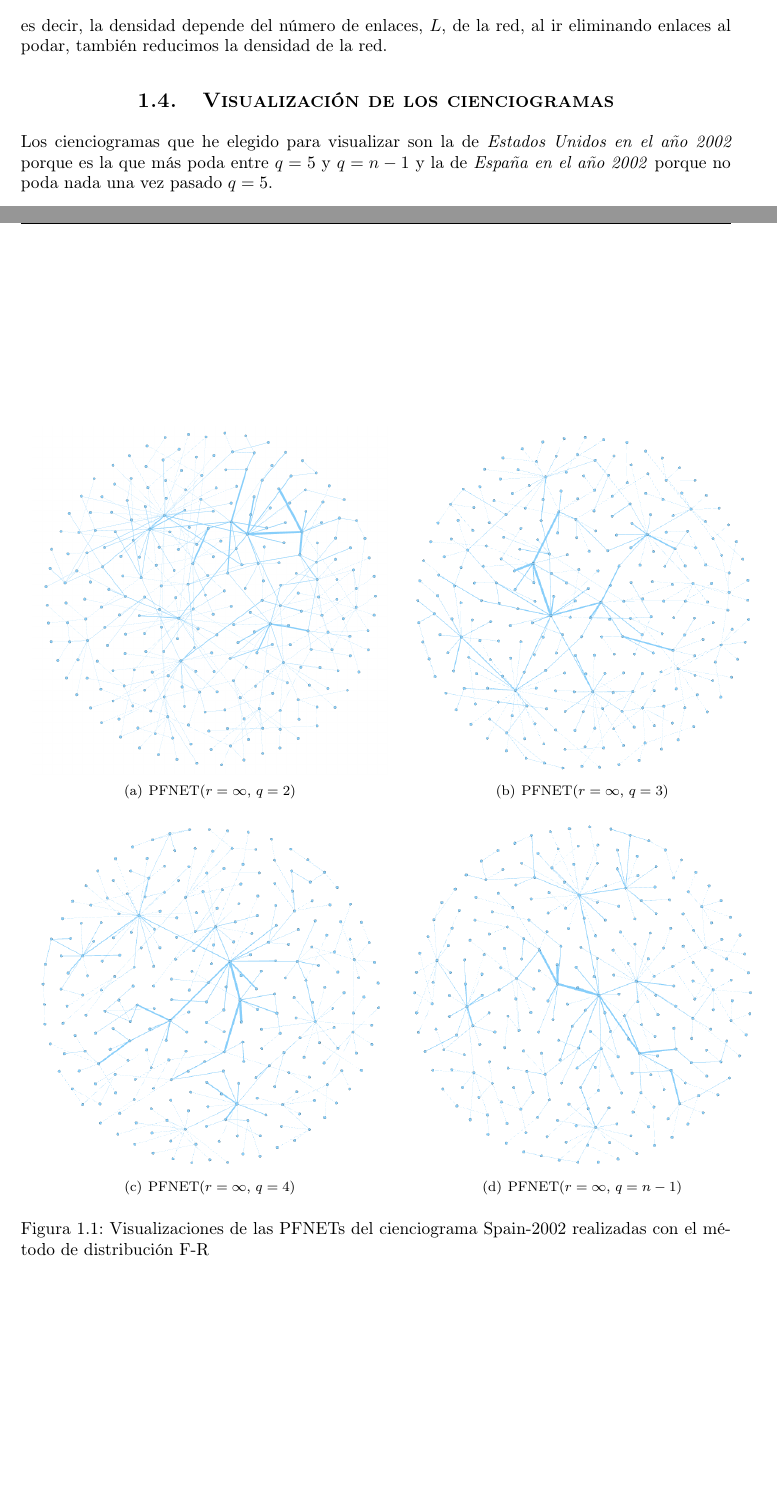
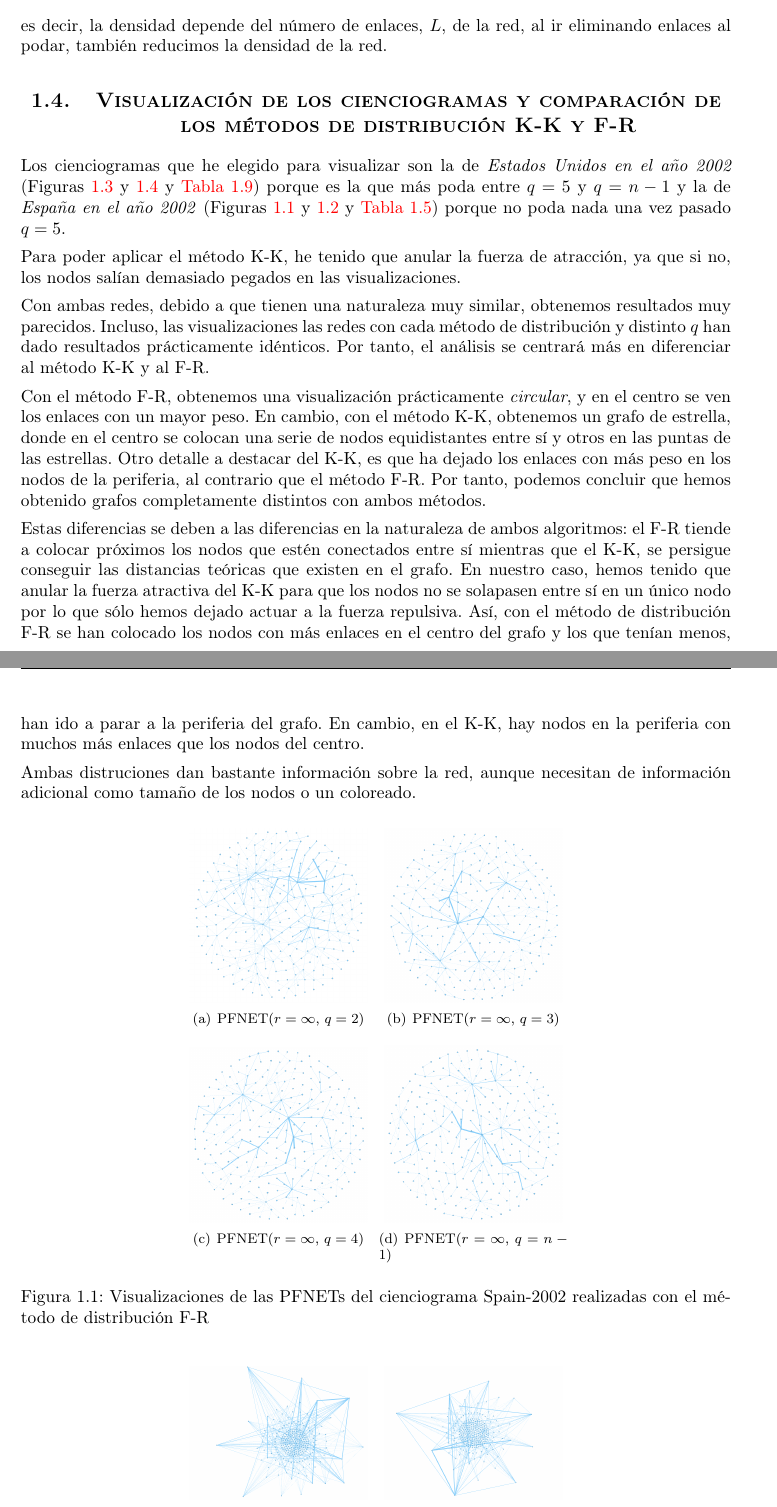
Before and after one commit to mgmacias95/Redes-Y-Sistemas-Complejos, a LaTeX document (P3/memoria/memoria.tex): two parts of pages 4 and 5 of 8 before the commit and two parts of pages 4 and 5 of 6 after it, joined at a grey line, cut so that both start at the same text, the shorter picture padded with empty space. Compiled offline with pdfLaTeX.

Commit message:
parte 1 hecha

```diff
--- a/P3/memoria/memoria.tex
+++ b/P3/memoria/memoria.tex
@@ -353,29 +353,39 @@ Otro detalle a tener en cuenta es que conforme se va podando la red, va reducié
 
 es decir, la densidad depende del número de enlaces, $L$, de la red, al ir eliminando enlaces al podar, también reducimos la densidad de la red.
 
-\subsection{Visualización de los cienciogramas}
+\subsection{Visualización de los cienciogramas y comparación de los métodos de distribución K-K y F-R}
 
-Los cienciogramas que he elegido para visualizar son la de \textit{Estados Unidos en el año 2002} porque es la que más poda entre $q = 5$ y $q = n-1$ y la de \textit{España en el año 2002} porque no poda nada una vez pasado $q = 5$.
+Los cienciogramas que he elegido para visualizar son la de \textit{Estados Unidos en el año 2002} (Figuras \hyperref[frus]{\ref*{frus}} y \hyperref[kkus]{\ref*{kkus}} y \hyperref[unitedstates2002]{Tabla \ref*{unitedstates2002}}) porque es la que más poda entre $q = 5$ y $q = n-1$ y la de \textit{España en el año 2002} (Figuras \hyperref[frsp]{\ref*{frsp}} y \hyperref[kksp]{\ref*{kksp}} y \hyperref[spain2002]{Tabla \ref*{spain2002}}) porque no poda nada una vez pasado $q = 5$.
+
+Para poder aplicar el método K-K, he tenido que anular la fuerza de atracción, ya que si no, los nodos salían demasiado pegados en las visualizaciones.
+
+Con ambas redes, debido a que tienen una naturaleza muy similar, obtenemos resultados muy parecidos. Incluso, las visualizaciones las redes con cada método de distribución y distinto $q$ han dado resultados prácticamente idénticos. Por tanto, el análisis se centrará más en diferenciar al método K-K y al F-R.
+
+Con el método F-R, obtenemos una visualización prácticamente \textit{circular}, y en el centro se ven los enlaces con un mayor peso. En cambio, con el método K-K, obtenemos un grafo de estrella, donde en el centro se colocan una serie de nodos equidistantes entre sí y otros en las puntas de las estrellas. Otro detalle a destacar del K-K, es que ha dejado los enlaces con más peso en los nodos de la periferia, al contrario que el método F-R. Por tanto, podemos concluir que hemos obtenido grafos completamente distintos con ambos métodos.
+
+Estas diferencias se deben a las diferencias en la naturaleza de ambos algoritmos: el F-R tiende a colocar próximos los nodos que estén conectados entre sí mientras que el K-K, se persigue conseguir las distancias teóricas que existen en el grafo. En nuestro caso, hemos tenido que anular la fuerza atractiva del K-K para que los nodos no se solapasen entre sí en un único nodo por lo que sólo hemos dejado actuar a la fuerza repulsiva. Así, con el método de distribución F-R se han colocado los nodos con más enlaces en el centro del grafo y los que tenían menos, han ido a parar a la periferia del grafo. En cambio, en el K-K, hay nodos en la periferia con muchos más enlaces que los nodos del centro.
+
+Ambas distruciones dan bastante información sobre la red, aunque necesitan de información adicional como tamaño de los nodos o un coloreado.
 
 \begin{figure}[!h]
     \centering
     \mbox{
         \subfigure[PFNET($r = \infty$, $q = 2$)]{
-            \includegraphics[width=0.5\textwidth]{../visualizacion/q2_fr_spain}
+            \includegraphics[width=0.25\textwidth]{../visualizacion/q2_fr_spain}
             \label{q2frsp}
         }
         \subfigure[PFNET($r = \infty$, $q = 3$)]{
-            \includegraphics[width=0.5\textwidth]{../visualizacion/q3_fr_spain}
+            \includegraphics[width=0.25\textwidth]{../visualizacion/q3_fr_spain}
             \label{q3frsp}
         }
     }
     \mbox{
         \subfigure[PFNET($r = \infty$, $q = 4$)]{
-            \includegraphics[width=0.5\textwidth]{../visualizacion/q4_fr_spain}
+            \includegraphics[width=0.25\textwidth]{../visualizacion/q4_fr_spain}
             \label{q4frsp}
         }
         \subfigure[PFNET($r = \infty$, $q = n-1$)]{
-            \includegraphics[width=0.5\textwidth]{../visualizacion/qn_fr_spain}
+            \includegraphics[width=0.25\textwidth]{../visualizacion/qn_fr_spain}
             \label{qnfrsp}
         }
     }
@@ -387,11 +397,11 @@ Los cienciogramas que he elegido para visualizar son la de \textit{Estados Unido
     \centering
     \mbox{
         \subfigure[PFNET($r = \infty$, $q = 2$)]{
-            \includegraphics[width=0.5\textwidth]{../visualizacion/q2_kk_spain}
+            \includegraphics[width=0.25\textwidth]{../visualizacion/q2_kk_spain}
             \label{q2kksp}
         }
         \subfigure[PFNET($r = \infty$, $q = 3$)]{
-            \includegraphics[width=0.5\textwidth]{../visualizacion/q3_kk_spain}
+            \includegraphics[width=0.25\textwidth]{../visualizacion/q3_kk_spain}
             \label{q3kksp}
         }
     }
```
Also changed, not shown: P1/memoria/memoria.tex (+2 -2 lines), P3/visualizacion/q2_kk_spain.png, P3/visualizacion/q2_kk_us.png, P3/visualizacion/q3_kk_spain.png, P3/visualizacion/q3_kk_us.png, P3/visualizacion/q4_kk_spain.png, P3/visualizacion/q4_kk_us.png, P3/visualizacion/qn_kk_spain.png, P3/visualizacion/qn_kk_us.png, ugr.png (renamed from P1/memoria/ugr.png), P3/memoria/memoria.tex (21 more changed lines), 1 other file.
